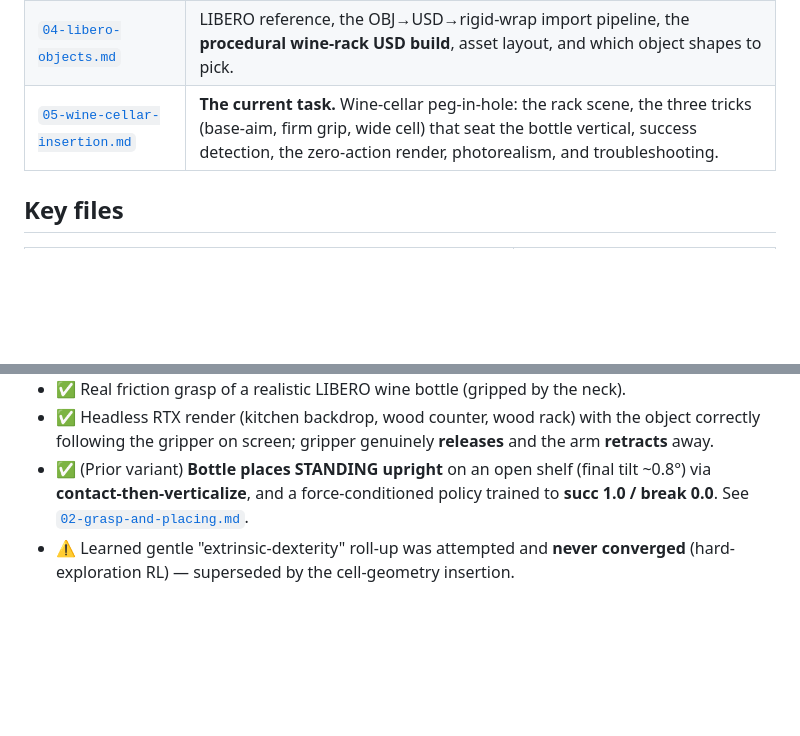
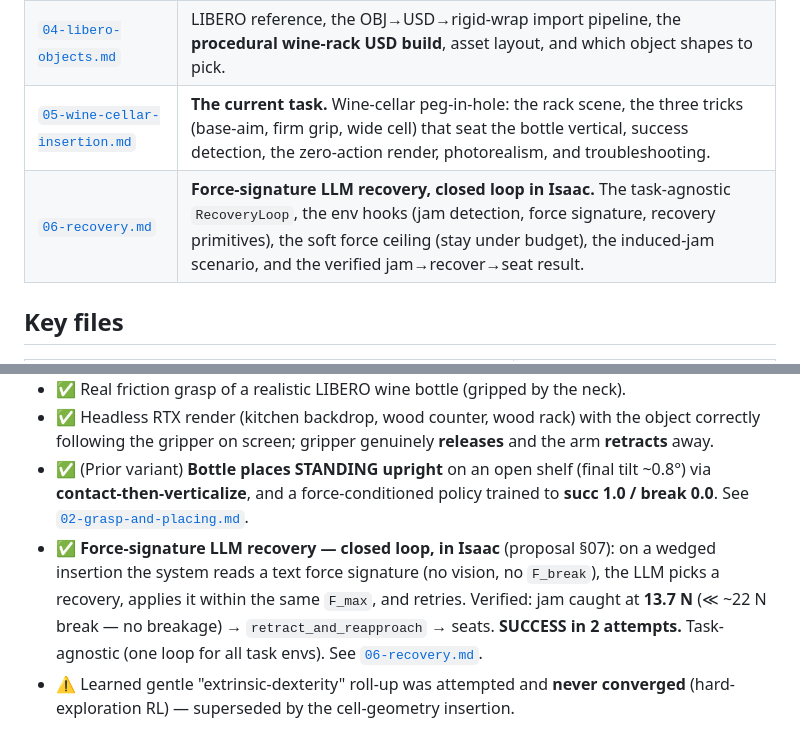
Before and after one commit to robot-team00/FORGE-plus, a Markdown page: docs/task3/README.md, 2 parts joined by grey strips. Rendered like a GitHub page; blank space fills up the shorter version.

```diff
--- a/docs/task3/README.md
+++ b/docs/task3/README.md
@@ -61,6 +61,7 @@ orientation (clones, shared venv, asset dirs, push/auth). Run all Isaac code wit
 | [`03-rendering.md`](03-rendering.md) | Headless RTX live-physics rendering, the "app.update() steps physics" gotcha, the render↔physics **sync bug** that froze the object, the proven render loop, camera, and HUD. |
 | [`04-libero-objects.md`](04-libero-objects.md) | LIBERO reference, the OBJ→USD→rigid-wrap import pipeline, the **procedural wine-rack USD build**, asset layout, and which object shapes to pick. |
 | [`05-wine-cellar-insertion.md`](05-wine-cellar-insertion.md) | **The current task.** Wine-cellar peg-in-hole: the rack scene, the three tricks (base-aim, firm grip, wide cell) that seat the bottle vertical, success detection, the zero-action render, photorealism, and troubleshooting. |
+| [`06-recovery.md`](06-recovery.md) | **Force-signature LLM recovery, closed loop in Isaac.** The task-agnostic `RecoveryLoop`, the env hooks (jam detection, force signature, recovery primitives), the soft force ceiling (stay under budget), the induced-jam scenario, and the verified jam→recover→seat result. |
 
 ## Key files
 
@@ -111,6 +112,11 @@ export HOME=/workspace/persist/ovhome MPLBACKEND=Agg DISPLAY=:99 PYTHONPATH=/wor
 - ✅ (Prior variant) **Bottle places STANDING upright** on an open shelf (final tilt ~0.8°) via
   **contact-then-verticalize**, and a force-conditioned policy trained to **succ 1.0 / break 0.0**.
   See [`02-grasp-and-placing.md`](02-grasp-and-placing.md#9-standing-placement-solved-via-contact-then-verticalize).
+- ✅ **Force-signature LLM recovery — closed loop, in Isaac** (proposal §07): on a wedged
+  insertion the system reads a text force signature (no vision, no `F_break`), the LLM picks a
+  recovery, applies it within the same `F_max`, and retries. Verified: jam caught at **13.7 N**
+  (≪ ~22 N break — no breakage) → `retract_and_reapproach` → seats. **SUCCESS in 2 attempts.**
+  Task-agnostic (one loop for all task envs). See [`06-recovery.md`](06-recovery.md).
 - ⚠️ Learned gentle "extrinsic-dexterity" roll-up was attempted and **never converged**
   (hard-exploration RL) — superseded by the cell-geometry insertion.
 
```
Also changed, not shown: docs/task3/06-recovery.md (added, +102 -0 lines).
